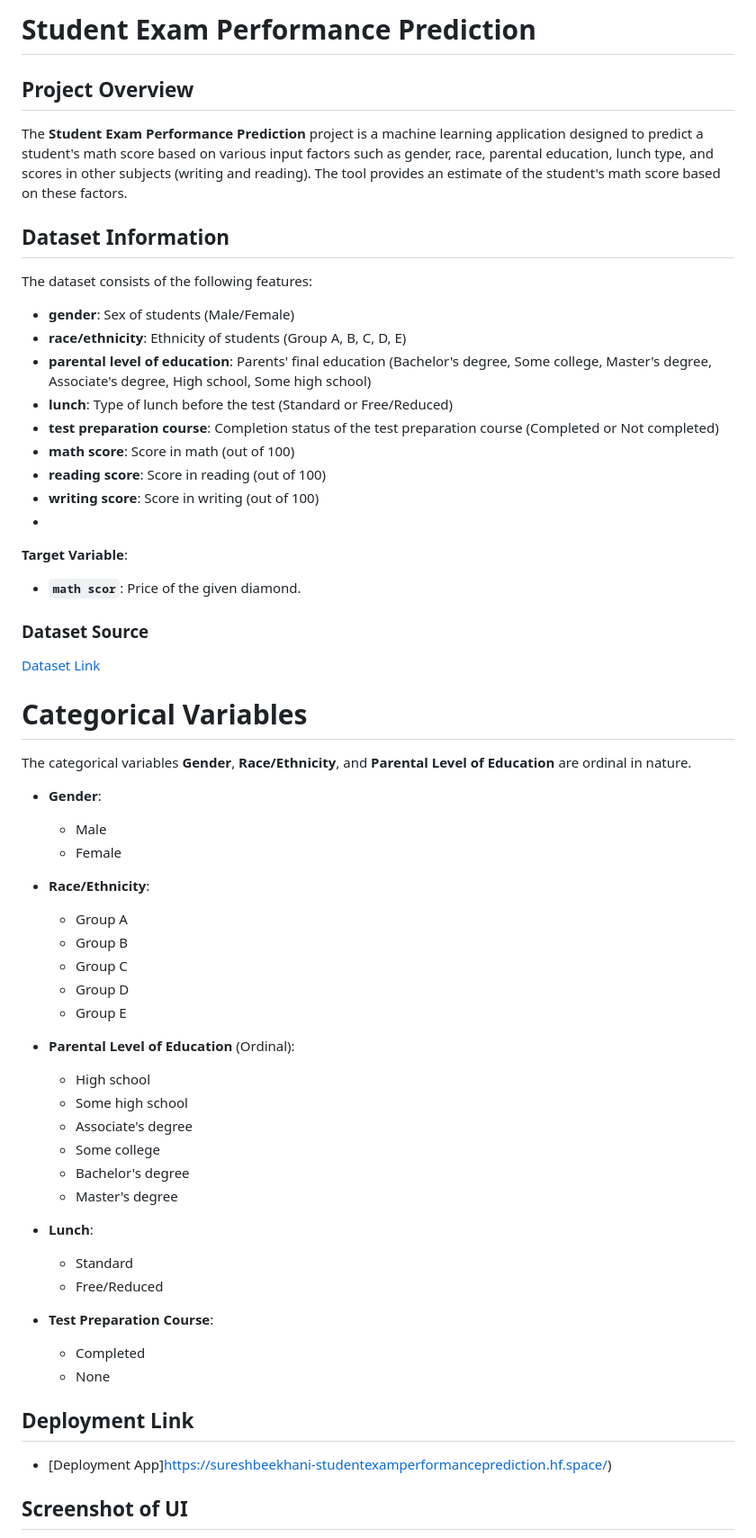
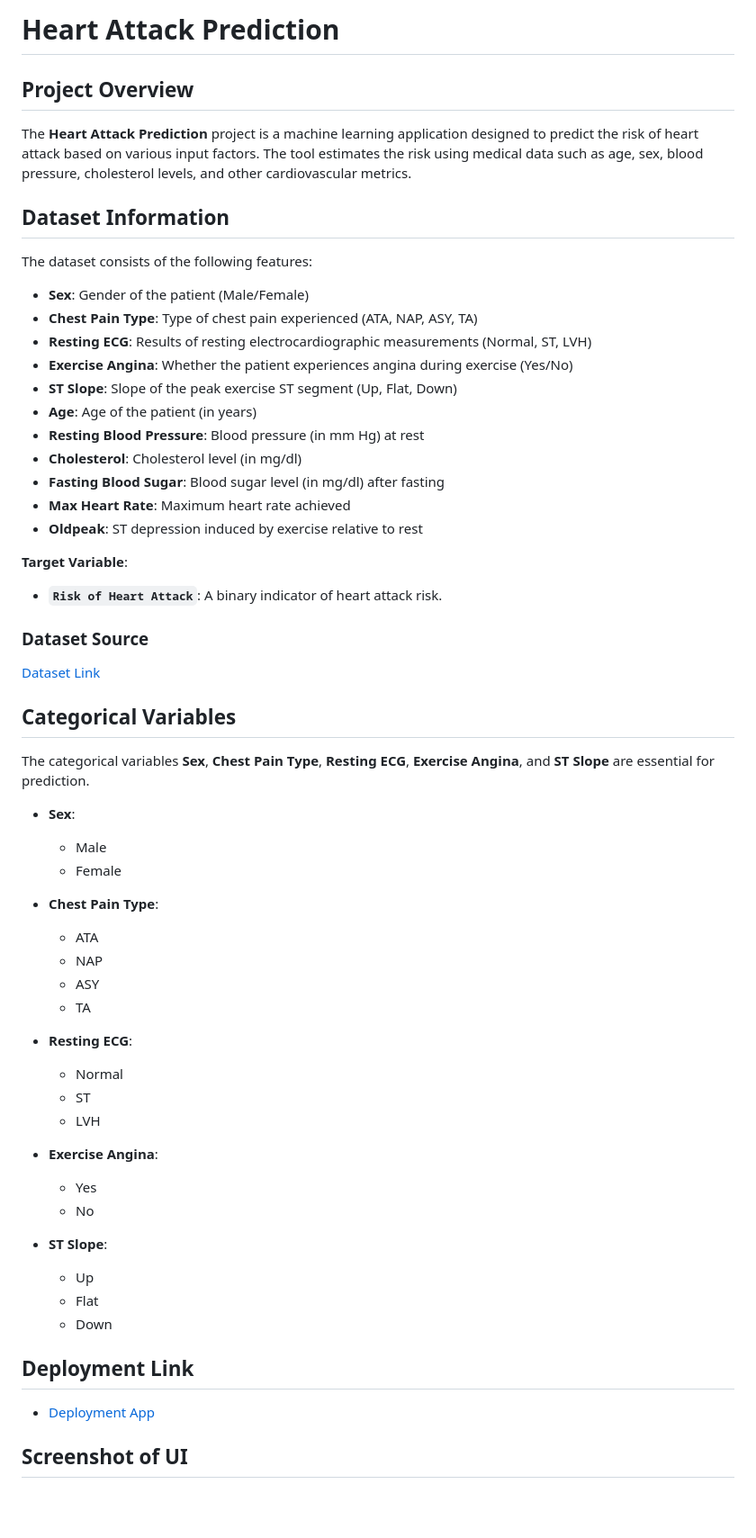
Before and after one commit to SURESHBEEKHANI/Student-Exam-Performance-Prediction, a Markdown page: README.md, the part around one of its changes. Shown at 90% size. Drawn GitHub-style; blank space fills up the shorter version.

```diff
--- a/README.md
+++ b/README.md
@@ -1,23 +1,26 @@
-# Student Exam Performance Prediction
+# Heart Attack Prediction
 
 ## Project Overview
 
-The **Student Exam Performance Prediction** project is a machine learning application designed to predict a student's math score based on various input factors such as gender, race, parental education, lunch type, and scores in other subjects (writing and reading). The tool provides an estimate of the student's math score based on these factors.
+The **Heart Attack Prediction** project is a machine learning application designed to predict the risk of heart attack based on various input factors. The tool estimates the risk using medical data such as age, sex, blood pressure, cholesterol levels, and other cardiovascular metrics.
 
 ## Dataset Information
 
 The dataset consists of the following features:
 
-- **gender**: Sex of students (Male/Female)
-- **race/ethnicity**: Ethnicity of students (Group A, B, C, D, E)
-- **parental level of education**: Parents' final education (Bachelor's degree, Some college, Master's degree, Associate's degree, High school, Some high school)
-- **lunch**: Type of lunch before the test (Standard or Free/Reduced)
-- **test preparation course**: Completion status of the test preparation course (Completed or Not completed)
-- **math score**: Score in math (out of 100)
-- **reading score**: Score in reading (out of 100)
-- **writing score**: Score in writing (out of 100)
--
+- **Sex**: Gender of the patient (Male/Female)
+- **Chest Pain Type**: Type of chest pain experienced (ATA, NAP, ASY, TA)
+- **Resting ECG**: Results of resting electrocardiographic measurements (Normal, ST, LVH)
+- **Exercise Angina**: Whether the patient experiences angina during exercise (Yes/No)
+- **ST Slope**: Slope of the peak exercise ST segment (Up, Flat, Down)
+- **Age**: Age of the patient (in years)
+- **Resting Blood Pressure**: Blood pressure (in mm Hg) at rest
+- **Cholesterol**: Cholesterol level (in mg/dl)
+- **Fasting Blood Sugar**: Blood sugar level (in mg/dl) after fasting
+- **Max Heart Rate**: Maximum heart rate achieved
+- **Oldpeak**: ST depression induced by exercise relative to rest
+
 **Target Variable**:
-- **`math scor`**: Price of the given diamond.
+- **`Risk of Heart Attack`**: A binary indicator of heart attack risk.
 
 ### Dataset Source
@@ -25,38 +28,34 @@ The dataset consists of the following features:
 
-# Categorical Variables
+## Categorical Variables
 
-The categorical variables **Gender**, **Race/Ethnicity**, and **Parental Level of Education** are ordinal in nature.
+The categorical variables **Sex**, **Chest Pain Type**, **Resting ECG**, **Exercise Angina**, and **ST Slope** are essential for prediction.
 
-- **Gender**:
+- **Sex**:
   - Male
   - Female
 
-- **Race/Ethnicity**:
-  - Group A
-  - Group B
-  - Group C
-  - Group D
-  - Group E
+- **Chest Pain Type**:
+  - ATA
+  - NAP
+  - ASY
+  - TA
 
-- **Parental Level of Education** (Ordinal):
-  - High school
-  - Some high school
-  - Associate's degree
-  - Some college
-  - Bachelor's degree
-  - Master's degree
+- **Resting ECG**:
+  - Normal
+  - ST
+  - LVH
 
-- **Lunch**:
-  - Standard
-  - Free/Reduced
+- **Exercise Angina**:
+  - Yes
+  - No
 
-- **Test Preparation Course**:
-  - Completed
-  - None
-
+- **ST Slope**:
+  - Up
+  - Flat
+  - Down
 
 ## Deployment Link
-- [Deployment App]https://sureshbeekhani-studentexamperformanceprediction.hf.space/)
+- [Deployment App](https://sureshbeekhani-heartattackprediction.hf.space/)
 
 ## Screenshot of UI
 ![API Prediction](./templates/Prediction.jpg)
```
Also changed, not shown: other parts of README.md (+12 -9 lines).
